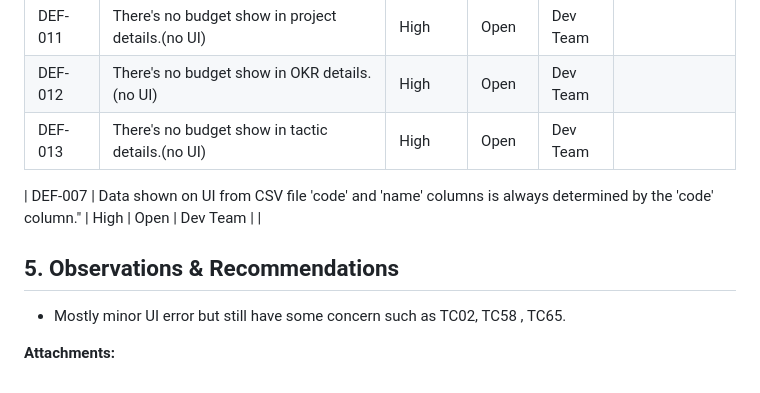
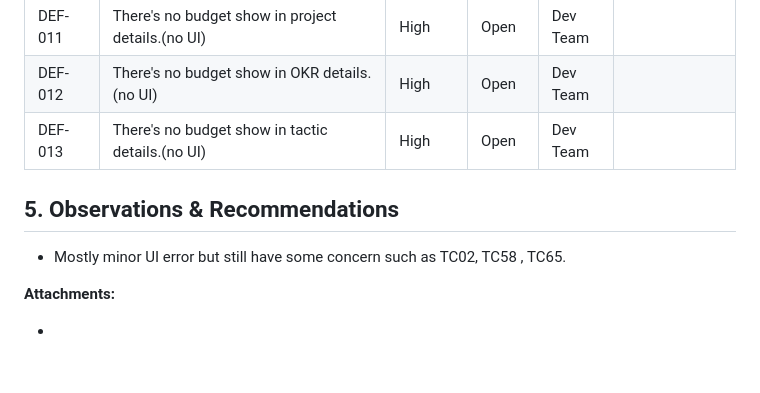
Before and after one commit to raidiizx/JS-6, a Markdown page: README.md, the part around the change. Rendered like a GitHub page; blank space fills up the shorter version.

```diff
--- a/README.md
+++ b/README.md
@@ -138,9 +138,10 @@
 | DEF-012   | There's no budget show in OKR details.(no UI)                         |  High    | Open   | Dev Team |                     |
 | DEF-013   | There's no budget show in tactic details.(no UI)                      |  High    | Open   | Dev Team |                     |
 
-| DEF-007   | Data shown on UI from CSV file 'code' and 'name' columns is always determined by the 'code' column." |  High  | Open   | Dev Team |                     |
 ## 5. Observations & Recommendations
 
 - Mostly minor UI error but still have some concern such as TC02, TC58 , TC65.
 
 **Attachments:**
+
+-
```
